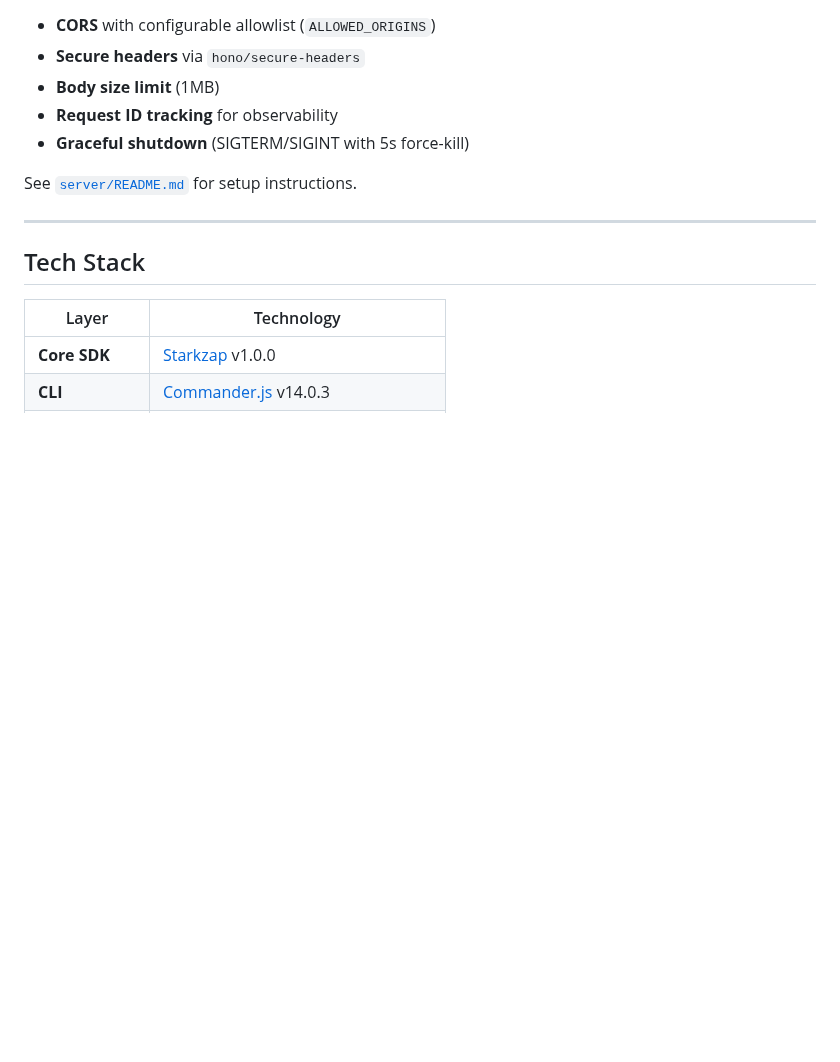
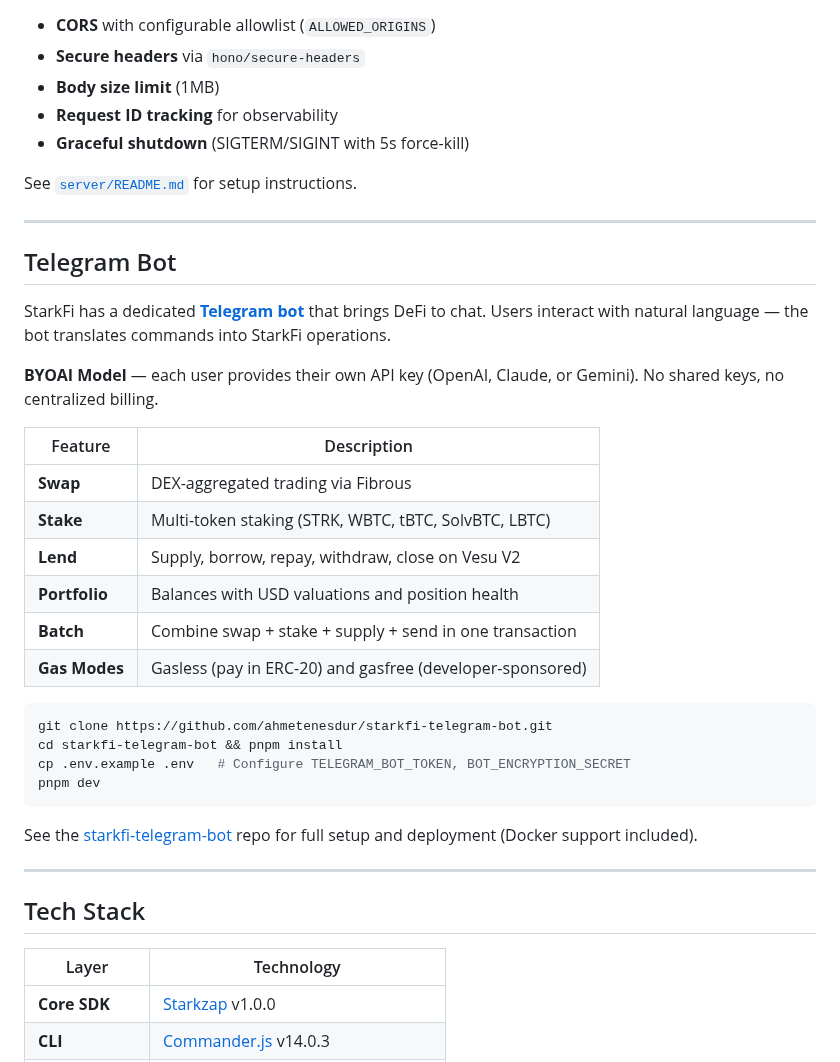
Before and after one commit to ahmetenesdur/starkfi, a Markdown page: README.md, the part around one of its changes. Drawn GitHub-style; blank space fills up the shorter version.

````diff
--- a/README.md
+++ b/README.md
@@ -371,6 +369,32 @@ See [`server/README.md`](server/README.md) for setup instructions.
 
 ---
 
+## Telegram Bot
+
+StarkFi has a dedicated **[Telegram bot](https://github.com/ahmetenesdur/starkfi-telegram-bot)** that brings DeFi to chat. Users interact with natural language — the bot translates commands into StarkFi operations.
+
+**BYOAI Model** — each user provides their own API key (OpenAI, Claude, or Gemini). No shared keys, no centralized billing.
+
+| Feature | Description |
+| --- | --- |
+| **Swap** | DEX-aggregated trading via Fibrous |
+| **Stake** | Multi-token staking (STRK, WBTC, tBTC, SolvBTC, LBTC) |
+| **Lend** | Supply, borrow, repay, withdraw, close on Vesu V2 |
+| **Portfolio** | Balances with USD valuations and position health |
+| **Batch** | Combine swap + stake + supply + send in one transaction |
+| **Gas Modes** | Gasless (pay in ERC-20) and gasfree (developer-sponsored) |
+
+```bash
+git clone https://github.com/ahmetenesdur/starkfi-telegram-bot.git
+cd starkfi-telegram-bot && pnpm install
+cp .env.example .env   # Configure TELEGRAM_BOT_TOKEN, BOT_ENCRYPTION_SECRET
+pnpm dev
+```
+
+See the [starkfi-telegram-bot](https://github.com/ahmetenesdur/starkfi-telegram-bot) repo for full setup and deployment (Docker support included).
+
+---
+
 ## Tech Stack
 
 | Layer           | Technology                                                                       |
````
Also changed, not shown: other parts of README.md (+33 -35 lines), landing/readme-banner.png (added).
